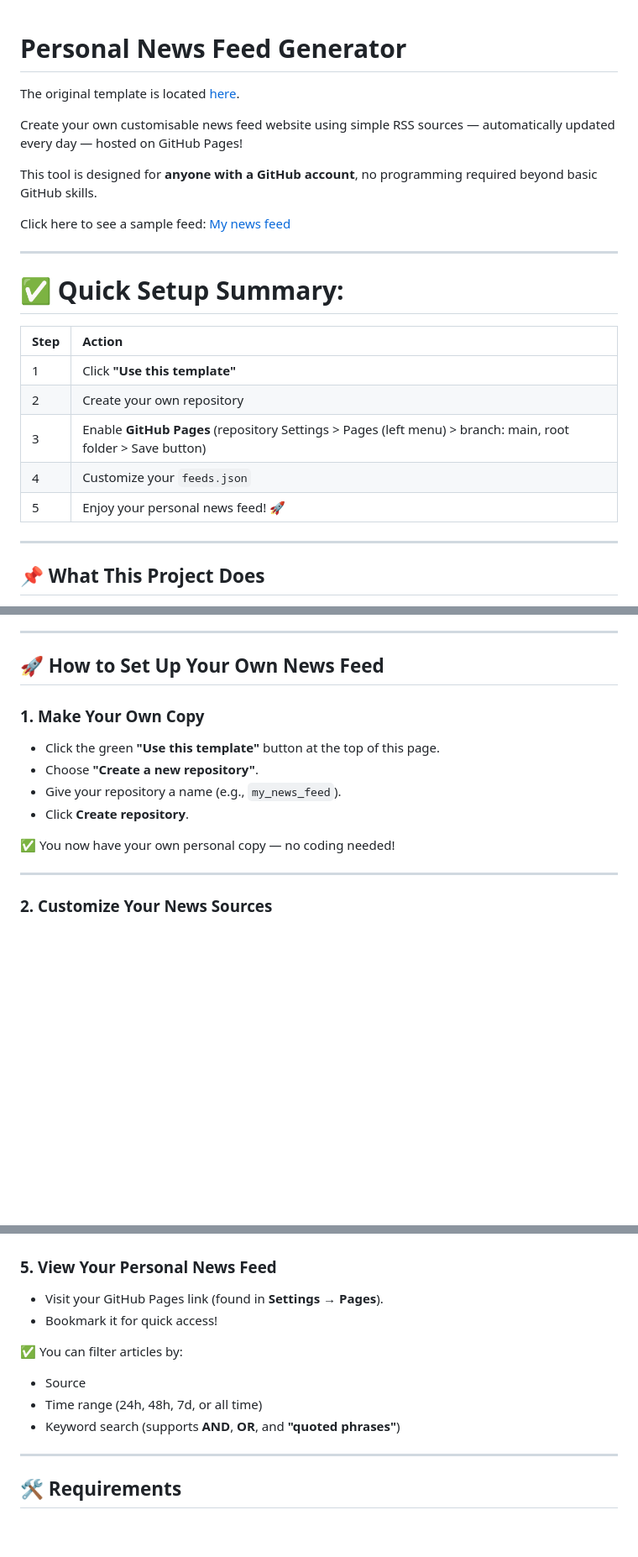
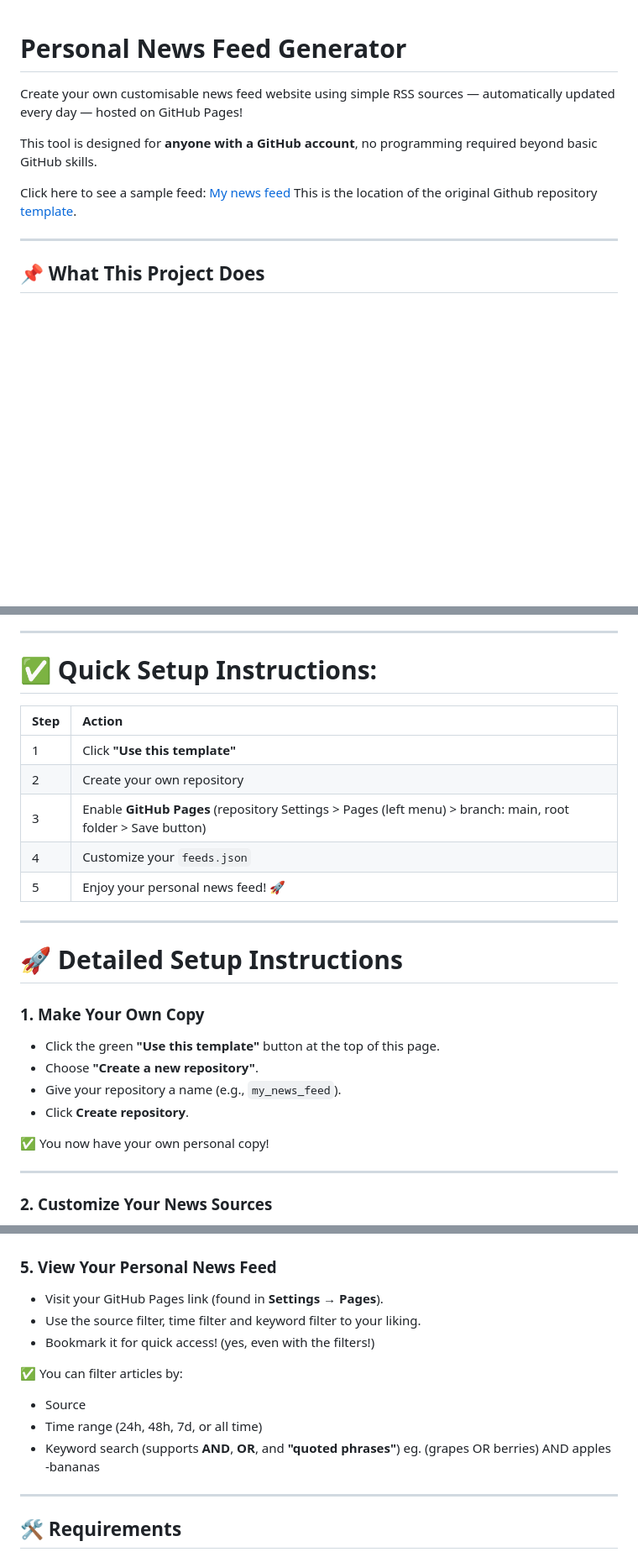
Before and after one commit to technoid99/my_news_feed, a Markdown page: README.md, 3 parts joined by grey strips. Shown at 84% size. Drawn GitHub-style; blank space fills up the shorter version.

```diff
--- a/README.md
+++ b/README.md
@@ -1,24 +1,11 @@
 # Personal News Feed Generator
-
-The original template is located [here](https://github.com/technoid99/my_news_feed/).
 
 Create your own customisable news feed website using simple RSS sources — automatically updated every day — hosted on GitHub Pages!
 
 This tool is designed for **anyone with a GitHub account**, no programming required beyond basic GitHub skills.
 
 Click here to see a sample feed: [My news feed](https://technoid99.github.io/my_news_feed/index.html)
-
----
-
-# ✅ Quick Setup Summary:
-
-| Step | Action |
-|:-----|:-------|
-| 1 | Click **"Use this template"** |
-| 2 | Create your own repository |
-| 3 | Enable **GitHub Pages** (repository Settings > Pages (left menu) > branch: main, root folder > Save button) |
-| 4 | Customize your `feeds.json` | [feeds.json Config tool](https://technoid99.github.io/my_news_feed/config.html)
-| 5 | Enjoy your personal news feed! 🚀 |
+This is the location of the original Github repository [template](https://github.com/technoid99/my_news_feed/).
 
 ---
 
@@ -35,7 +22,19 @@ Click here to see a sample feed: [My news feed](https://technoid99.github.io/my_
 
 ---
 
-## 🚀 How to Set Up Your Own News Feed
+# ✅ Quick Setup Instructions:
+
+| Step | Action |
+|:-----|:-------|
+| 1 | Click **"Use this template"** |
+| 2 | Create your own repository |
+| 3 | Enable **GitHub Pages** (repository Settings > Pages (left menu) > branch: main, root folder > Save button) |
+| 4 | Customize your `feeds.json` | [feeds.json Config tool](https://technoid99.github.io/my_news_feed/config.html)
+| 5 | Enjoy your personal news feed! 🚀 |
+
+---
+
+# 🚀 Detailed Setup Instructions
 
 ### 1. Make Your Own Copy
 
@@ -44,7 +43,7 @@ Click here to see a sample feed: [My news feed](https://technoid99.github.io/my_
 - Give your repository a name (e.g., `my_news_feed`).
 - Click **Create repository**.
 
-✅ You now have your own personal copy — no coding needed!
+✅ You now have your own personal copy!
 
 ---
 
@@ -88,12 +87,13 @@ Click here to see a sample feed: [My news feed](https://technoid99.github.io/my_
 ### 5. View Your Personal News Feed
 
 - Visit your GitHub Pages link (found in **Settings → Pages**).
-- Bookmark it for quick access!
+- Use the source filter, time filter and keyword filter to your liking.
+- Bookmark it for quick access! (yes, even with the filters!)
 
 ✅ You can filter articles by:
 - Source
 - Time range (24h, 48h, 7d, or all time)
-- Keyword search (supports **AND**, **OR**, and **"quoted phrases"**)
+- Keyword search (supports **AND**, **OR**, and **"quoted phrases"**) eg. (grapes OR berries) AND apples -bananas
 
 ---
 
```
Also changed, not shown: other parts of README.md (+40 -1 lines).
